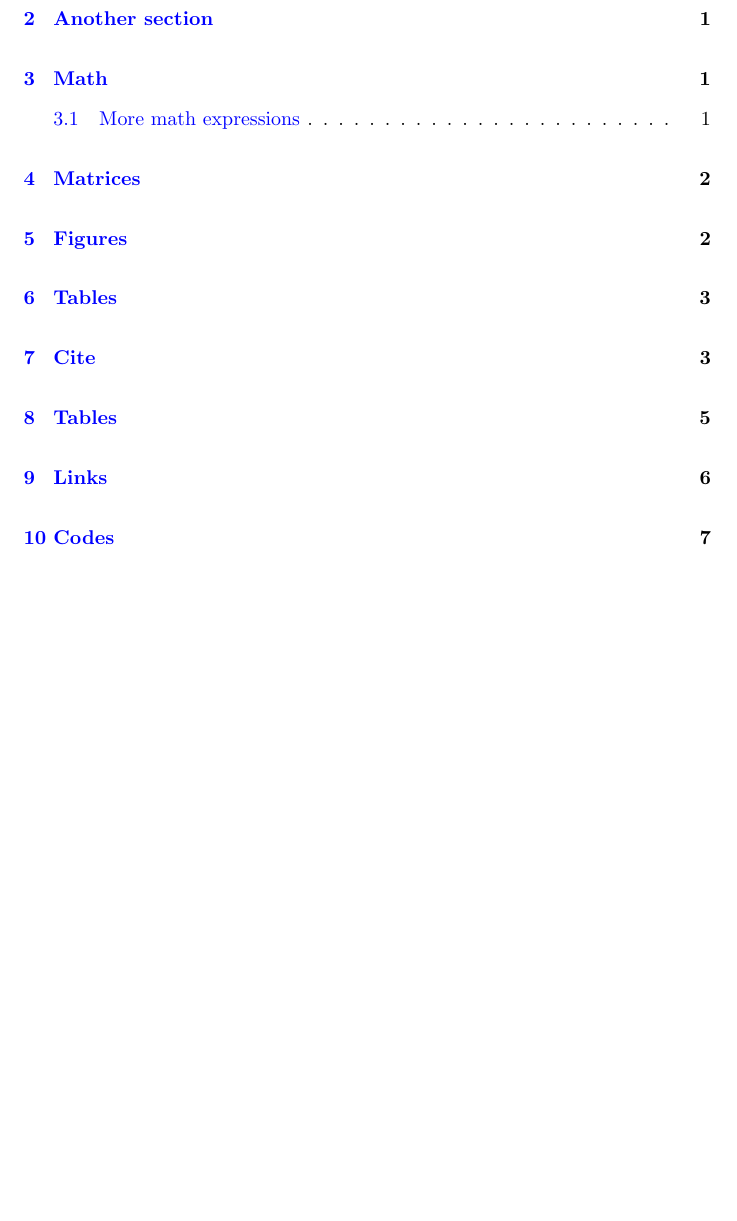
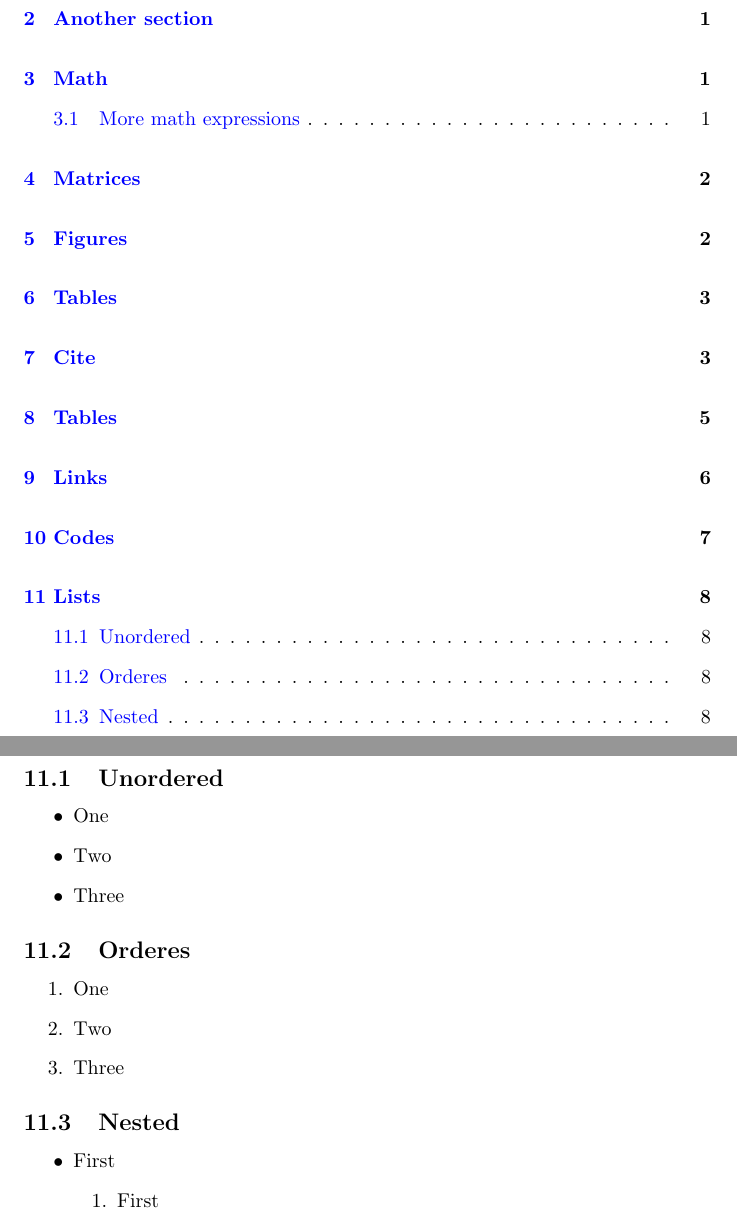
Before and after one commit to baquiax/latex-examples, a LaTeX document (test.tex): part of page 2 of 10 before the commit and two parts of pages 2 and 10 of 11 after it, the two joined at a grey line, cut so that both start at the same text, the shorter picture padded with empty space. Compiled offline with pdfLaTeX.

Commit message:
feat: simple lists
Ordered and unordered lists examples added.

```diff
--- a/test.tex
+++ b/test.tex
@@ -204,7 +204,30 @@ Other link \url{https://baquiax.dev}
 
 \lstinputlisting{test.go}
 \newpage
+\section{Lists}
+\subsection{Unordered}
+\begin{itemize}
+    \item One
+    \item Two
+    \item Three
+\end{itemize}
 
+\subsection{Orderes}
+\begin{enumerate}
+    \item One
+    \item Two
+    \item Three
+\end{enumerate}
+
+\subsection{Nested}
+\begin{itemize}
+    \item First
+          \begin{enumerate}
+              \item First
+          \end{enumerate}
+\end{itemize}
+
+\newpage
 \printbibliography
 
 \begin{appendix}
```
Also changed, not shown: test.pdf, test.tex (18 more changed lines).
